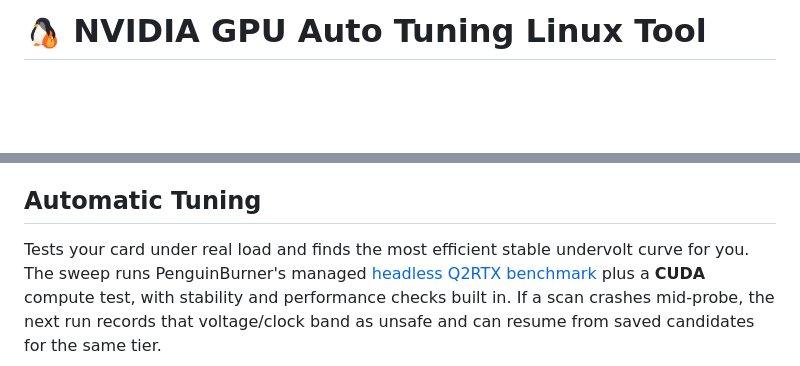
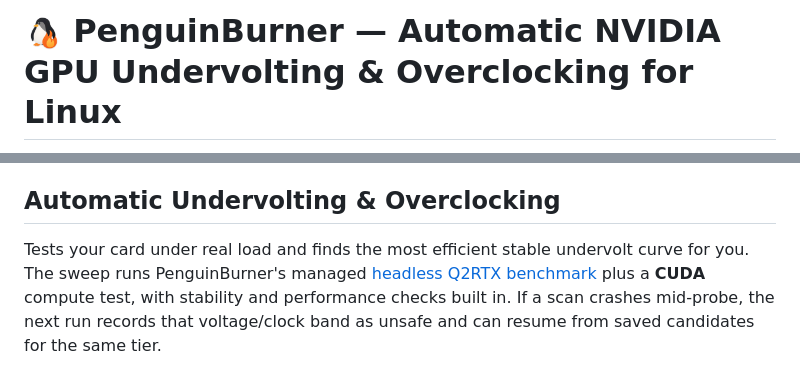
Before and after one commit to Ernold11/PenguinBurner, a Markdown page: README.md, 2 parts joined by grey strips. Drawn GitHub-style; blank space fills up the shorter version.

```diff
--- a/README.md
+++ b/README.md
@@ -1,4 +1,4 @@
-# <img src="docs/assets/penguin-burner-logo.png" alt="PenguinBurner logo" width="38" align="top"> NVIDIA GPU Auto Tuning Linux Tool
+# <img src="docs/assets/penguin-burner-logo.png" alt="PenguinBurner logo" width="38" align="top"> PenguinBurner — Automatic NVIDIA GPU Undervolting & Overclocking for Linux
 
 <p align="center">
   <a href="https://pypi.org/project/penguin-burner/"><img alt="PyPI" src="https://img.shields.io/pypi/v/penguin-burner?style=flat-square&logo=pypi&logoColor=white&color=3775A9"></a>
@@ -80,7 +94,7 @@ prompts.
 5. For per-game tuning — including **Adaptive**, which switches tiers as your
    frame rate changes — use the **Steam** tab to pick a mode per game.
 
-## Automatic Tuning
+## Automatic Undervolting & Overclocking
 
 Tests your card under real load and finds the most efficient stable undervolt
 curve for you. The sweep runs PenguinBurner's managed
```
Also changed, not shown: other parts of README.md (+27 -12 lines), docs/assets/auto-uv-full-scan-demo-poster.png (added), 3 other files.
